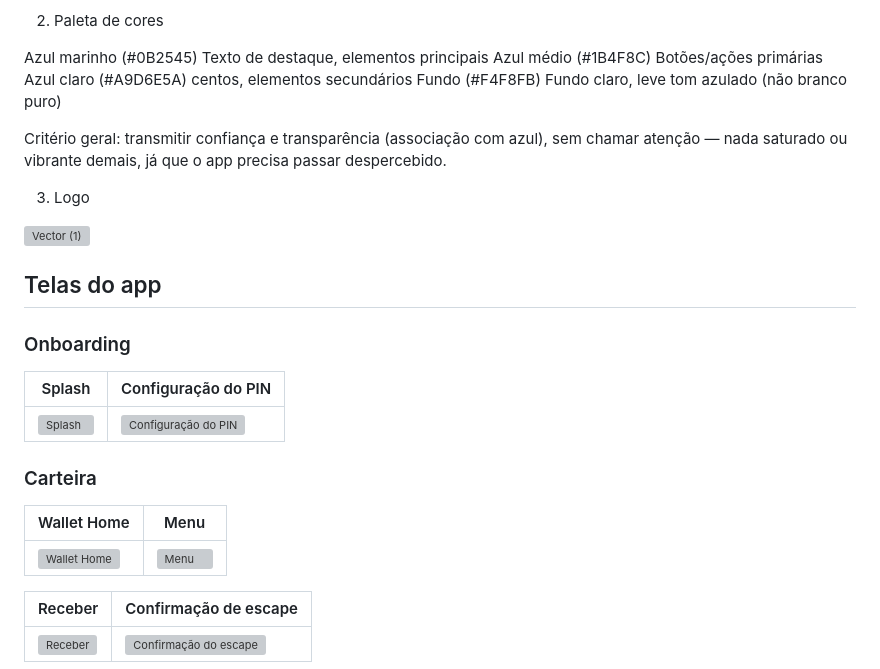
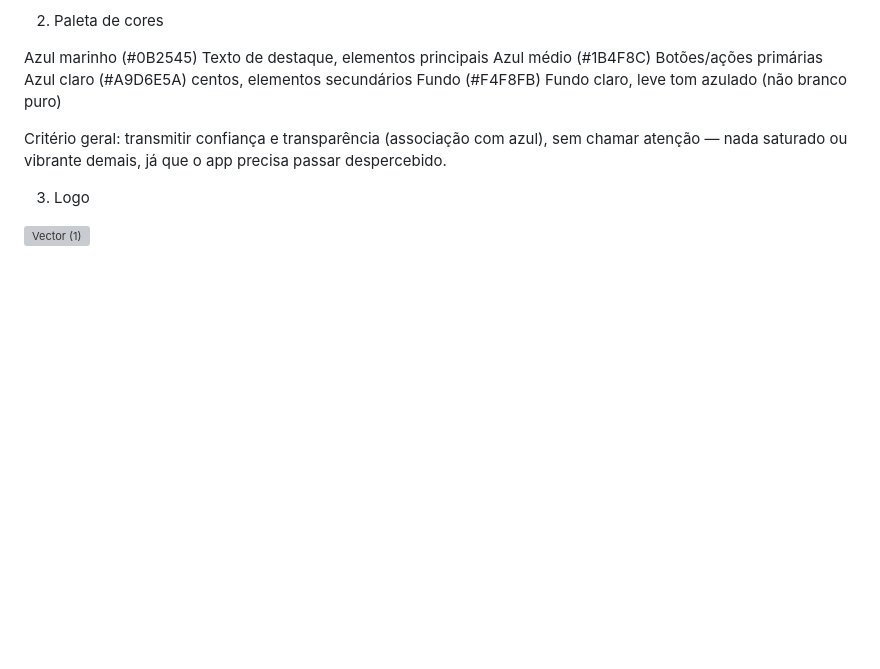
Before and after one commit to tricialinewberg/SATRAWALLET, a Markdown page: README.md, the part around one of its changes. Rendered like a GitHub page; blank space fills up the shorter version; grey boxes are pictures that could not be loaded.

```diff
--- a/README.md
+++ b/README.md
@@ -80,23 +80,3 @@ Critério geral: transmitir confiança e transparência (associação com azul),
 3. Logo
 
 <img width="976" height="362" alt="Vector (1)" src="https://github.com/user-attachments/assets/40a192b2-ad9b-4bf1-83db-734c1d9b6505" />
-
-
-## Telas do app
-
-### Onboarding
-
-| Splash | Configuração do PIN |
-|---|---|
-| ![Splash](assets/screens/01-splash.png) | ![Configuração do PIN](assets/screens/02-pin-setup-4.png) |
-
-### Carteira
-
-| Wallet Home | Menu |
-|---|---|
-| ![Wallet Home](assets/screens/03-wallet-home.png) | ![Menu](assets/screens/04-menu.png) |
-
-| Receber | Confirmação de escape |
-|---|---|
-| ![Receber](assets/screens/05-receber.png) | ![Confirmação do escape](assets/screens/06-escape-confirmacao.png) |
-
```
Also changed, not shown: other parts of README.md (+0 -3 lines).
